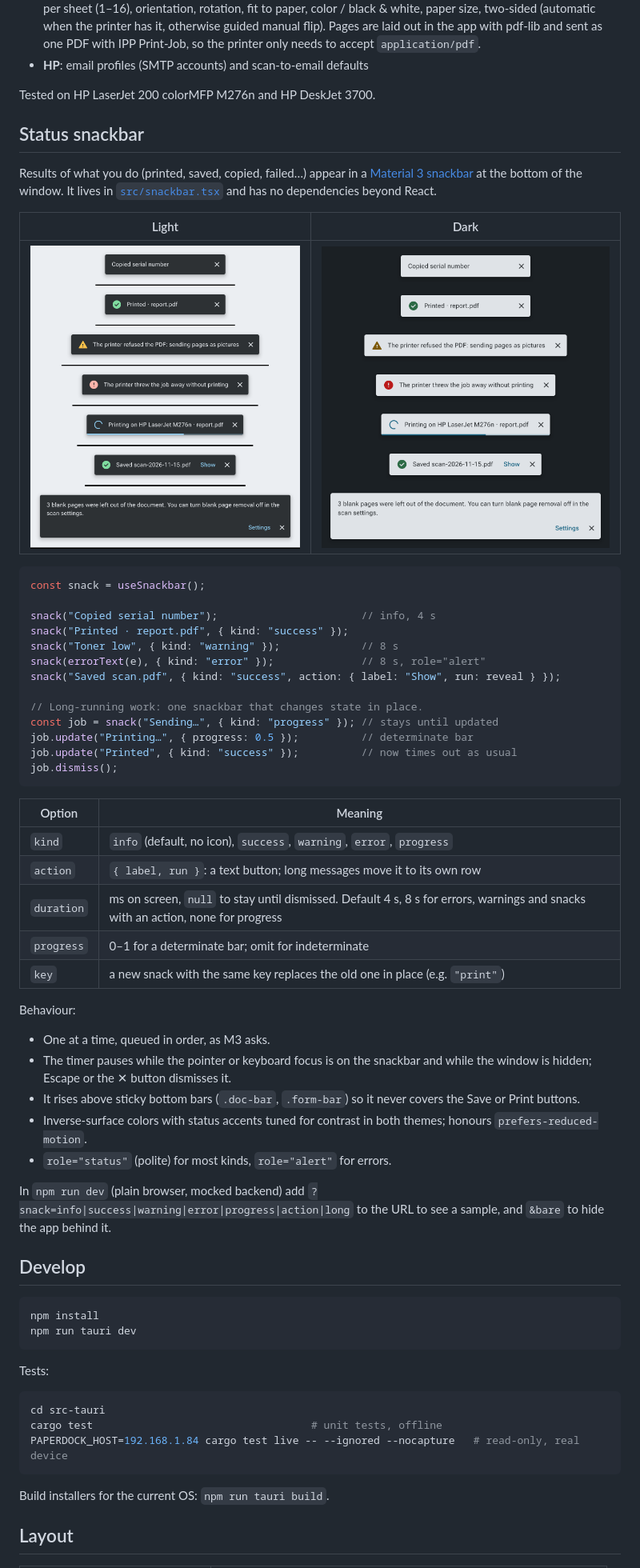
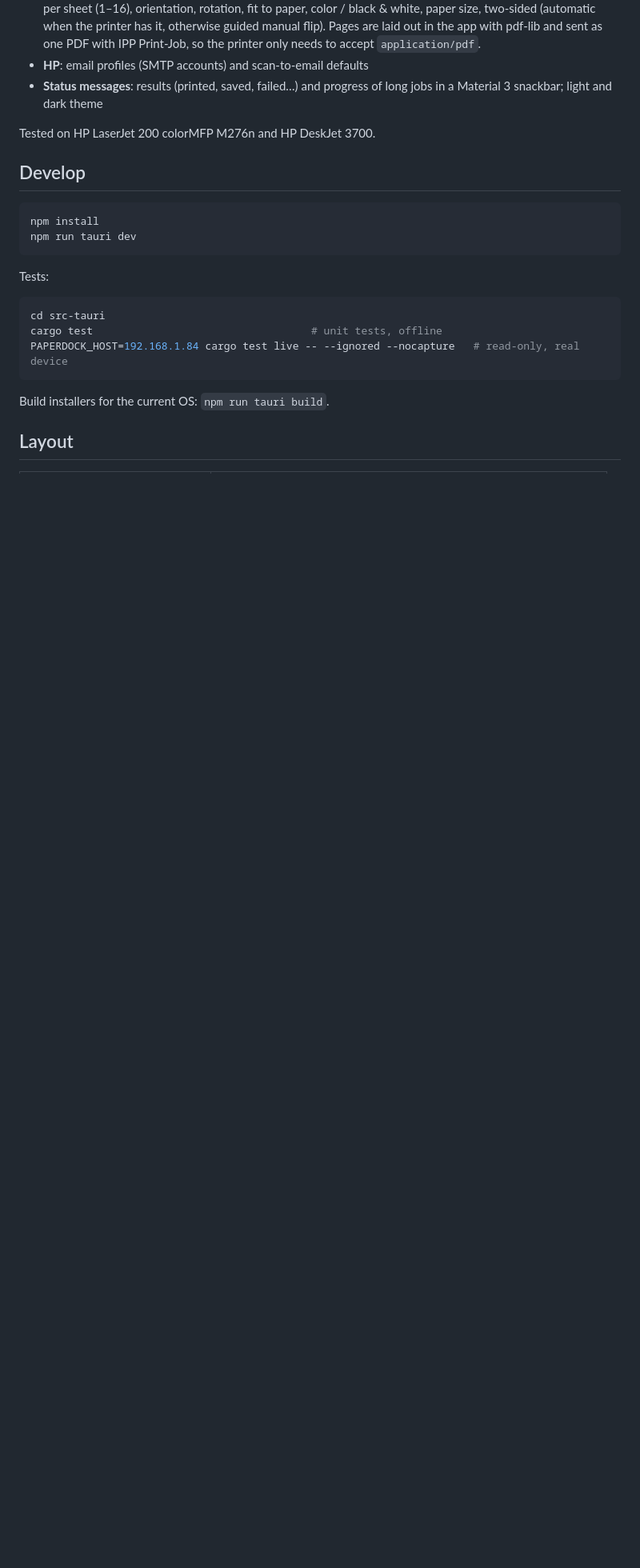
Before and after one commit to sim186/paperdock, a Markdown page: README.md, the part around one of its changes. Shown at 80% size. Rendered like a GitHub page; pictures changed too: docs/screenshots/snackbar-states-dark.png (deleted), docs/screenshots/snackbar-states-light.png (deleted); blank space fills up the shorter version.

Commit message:
README: focus on the app, not the snackbar
Co-Authored-By: Claude Opus 5.5 <noreply@anthropic.com>

````diff
--- a/README.md
+++ b/README.md
@@ -40,57 +40,10 @@ Tabs appear only for what the device supports.
   with pdf-lib and sent as one PDF with IPP Print-Job, so the printer only needs
   to accept `application/pdf`.
 - **HP**: email profiles (SMTP accounts) and scan-to-email defaults
+- **Status messages**: results (printed, saved, failed…) and progress of long jobs
+  in a Material 3 snackbar; light and dark theme
 
 Tested on HP LaserJet 200 colorMFP M276n and HP DeskJet 3700.
-
-## Status snackbar
-
-Results of what you do (printed, saved, copied, failed…) appear in a
-[Material 3 snackbar](https://m3.material.io/components/snackbar/overview) at the
-bottom of the window. It lives in [`src/snackbar.tsx`](src/snackbar.tsx) and has no
-dependencies beyond React.
-
-| Light | Dark |
-|---|---|
-| ![Snackbar states, light theme](docs/screenshots/snackbar-states-light.png) | ![Snackbar states, dark theme](docs/screenshots/snackbar-states-dark.png) |
-
-```tsx
-const snack = useSnackbar();
-
-snack("Copied serial number");                       // info, 4 s
-snack("Printed · report.pdf", { kind: "success" });
-snack("Toner low", { kind: "warning" });             // 8 s
-snack(errorText(e), { kind: "error" });              // 8 s, role="alert"
-snack("Saved scan.pdf", { kind: "success", action: { label: "Show", run: reveal } });
-
-// Long-running work: one snackbar that changes state in place.
-const job = snack("Sending…", { kind: "progress" }); // stays until updated
-job.update("Printing…", { progress: 0.5 });          // determinate bar
-job.update("Printed", { kind: "success" });          // now times out as usual
-job.dismiss();
-```
-
-| Option | Meaning |
-|---|---|
-| `kind` | `info` (default, no icon), `success`, `warning`, `error`, `progress` |
-| `action` | `{ label, run }`: a text button; long messages move it to its own row |
-| `duration` | ms on screen, `null` to stay until dismissed. Default 4 s, 8 s for errors, warnings and snacks with an action, none for progress |
-| `progress` | 0–1 for a determinate bar; omit for indeterminate |
-| `key` | a new snack with the same key replaces the old one in place (e.g. `"print"`) |
-
-Behaviour:
-
-- One at a time, queued in order, as M3 asks.
-- The timer pauses while the pointer or keyboard focus is on the snackbar and while the
-  window is hidden; Escape or the ✕ button dismisses it.
-- It rises above sticky bottom bars (`.doc-bar`, `.form-bar`) so it never covers
-  the Save or Print buttons.
-- Inverse-surface colors with status accents tuned for contrast in both themes;
-  honours `prefers-reduced-motion`.
-- `role="status"` (polite) for most kinds, `role="alert"` for errors.
-
-In `npm run dev` (plain browser, mocked backend) add `?snack=info|success|warning|error|progress|action|long`
-to the URL to see a sample, and `&bare` to hide the app behind it.
 
 ## Develop
 
````
Also changed, not shown: other parts of README.md (+3 -3 lines), docs/screenshots/app-scan.png (added).
